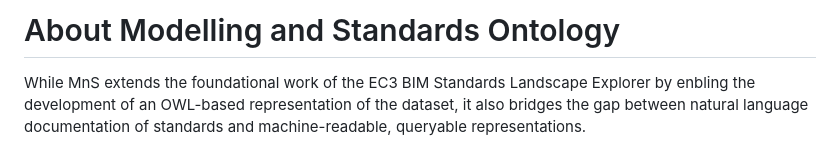
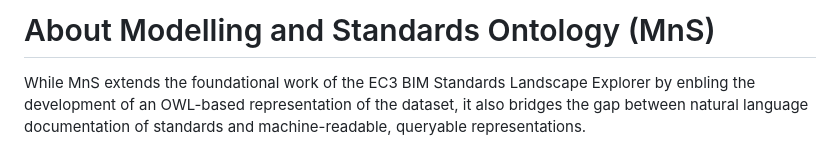
Before and after one commit to ahmad88me/MnSOntology, a Markdown page: readme.md, the part around the change. Rendered like a GitHub page.

```diff
--- a/readme.md
+++ b/readme.md
@@ -1,4 +1,4 @@
-About Modelling and Standards Ontology
+About Modelling and Standards Ontology (MnS)
 ===================
 While MnS extends the foundational work of the EC3 BIM Standards Landscape Explorer by enbling the development of an OWL-based representation of the dataset, it also bridges the gap between natural language documentation of standards and machine-readable, queryable representations.
 
```
